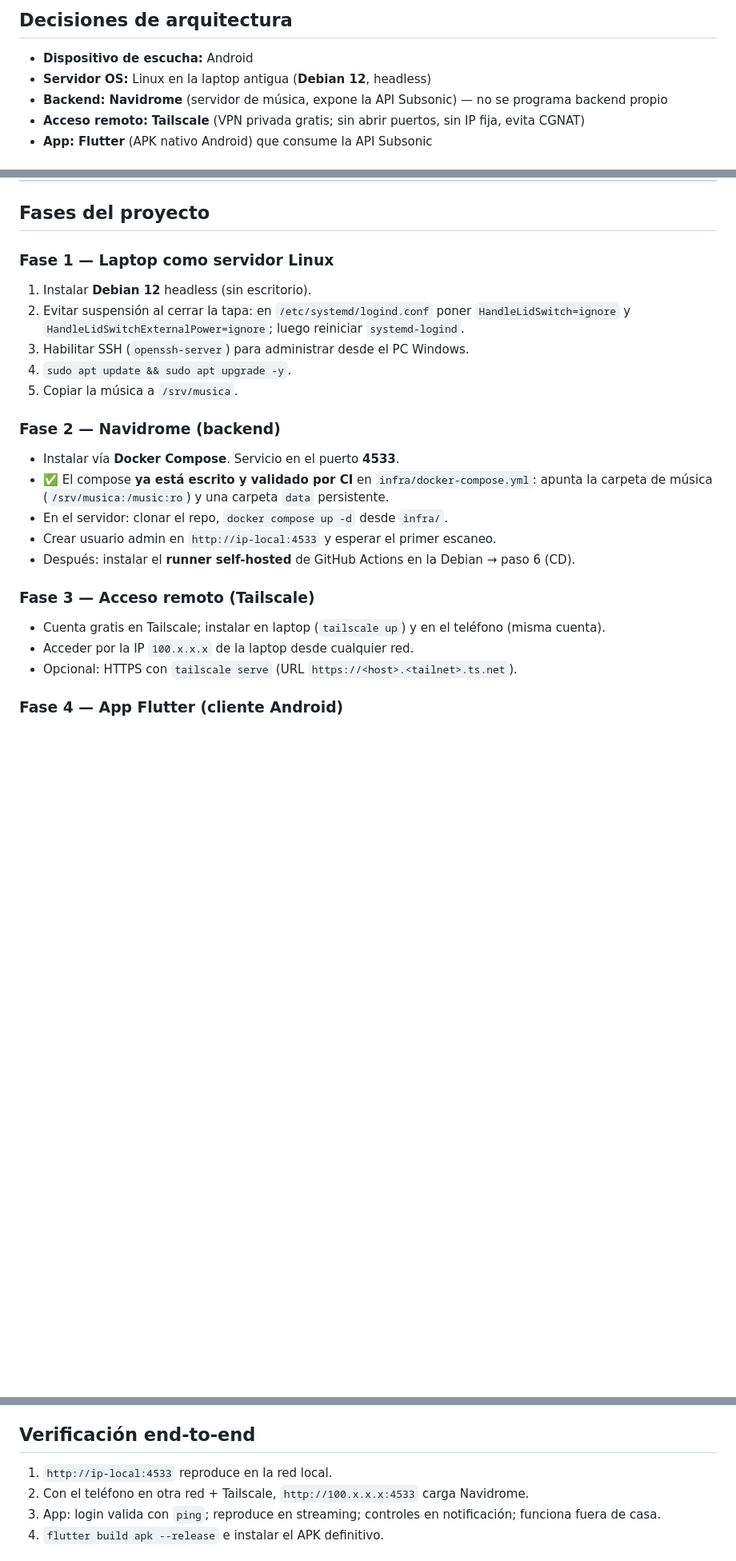
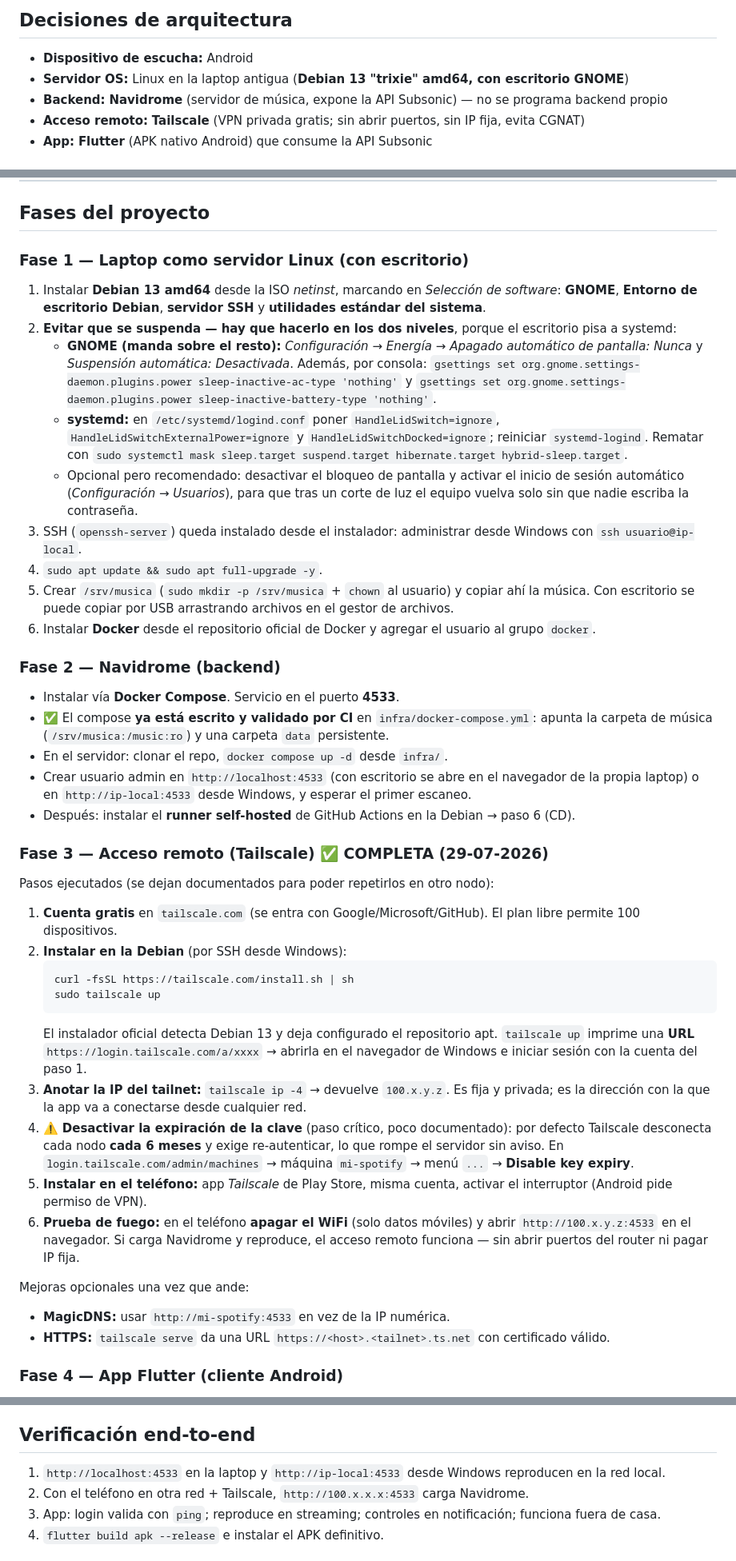
Before and after one commit to joaqovrs/mi-spotify, a Markdown page: CLAUDE.md, 3 parts joined by grey strips. Shown at 80% size. Drawn GitHub-style; blank space fills up the shorter version.

Commit message:
docs: registrar Fase 3 completa con tailscale y acceso remoto funcionando

````diff
--- a/CLAUDE.md
+++ b/CLAUDE.md
@@ -9,7 +9,7 @@ Reemplazar Spotify con una biblioteca propia servida desde casa y escuchable des
 
 ## Decisiones de arquitectura
 - **Dispositivo de escucha:** Android
-- **Servidor OS:** Linux en la laptop antigua (**Debian 12**, headless)
+- **Servidor OS:** Linux en la laptop antigua (**Debian 13 "trixie" amd64, con escritorio GNOME**)
 - **Backend:** **Navidrome** (servidor de música, expone la API Subsonic) — no se programa backend propio
 - **Acceso remoto:** **Tailscale** (VPN privada gratis; sin abrir puertos, sin IP fija, evita CGNAT)
 - **App:** **Flutter** (APK nativo Android) que consume la API Subsonic
@@ -81,26 +113,66 @@ electricidad de la laptop encendida 24/7. No se paga dominio ni IP fija.
 
 ## Fases del proyecto
 
-### Fase 1 — Laptop como servidor Linux
-1. Instalar **Debian 12** headless (sin escritorio).
-2. Evitar suspensión al cerrar la tapa: en `/etc/systemd/logind.conf` poner
-   `HandleLidSwitch=ignore` y `HandleLidSwitchExternalPower=ignore`; luego reiniciar `systemd-logind`.
-3. Habilitar SSH (`openssh-server`) para administrar desde el PC Windows.
-4. `sudo apt update && sudo apt upgrade -y`.
-5. Copiar la música a `/srv/musica`.
+### Fase 1 — Laptop como servidor Linux (con escritorio)
+1. Instalar **Debian 13 amd64** desde la ISO *netinst*, marcando en *Selección de software*:
+   **GNOME**, **Entorno de escritorio Debian**, **servidor SSH** y **utilidades estándar del sistema**.
+2. **Evitar que se suspenda — hay que hacerlo en los dos niveles**, porque el escritorio pisa a
+   systemd:
+   - **GNOME (manda sobre el resto):** *Configuración → Energía* → *Apagado automático de pantalla:
+     Nunca* y *Suspensión automática: Desactivada*. Además, por consola:
+     `gsettings set org.gnome.settings-daemon.plugins.power sleep-inactive-ac-type 'nothing'` y
+     `gsettings set org.gnome.settings-daemon.plugins.power sleep-inactive-battery-type 'nothing'`.
+   - **systemd:** en `/etc/systemd/logind.conf` poner `HandleLidSwitch=ignore`,
+     `HandleLidSwitchExternalPower=ignore` y `HandleLidSwitchDocked=ignore`; reiniciar
+     `systemd-logind`. Rematar con
+     `sudo systemctl mask sleep.target suspend.target hibernate.target hybrid-sleep.target`.
+   - Opcional pero recomendado: desactivar el bloqueo de pantalla y activar el inicio de sesión
+     automático (*Configuración → Usuarios*), para que tras un corte de luz el equipo vuelva solo
+     sin que nadie escriba la contraseña.
+3. SSH (`openssh-server`) queda instalado desde el instalador: administrar desde Windows con
+   `ssh usuario@ip-local`.
+4. `sudo apt update && sudo apt full-upgrade -y`.
+5. Crear `/srv/musica` (`sudo mkdir -p /srv/musica` + `chown` al usuario) y copiar ahí la música.
+   Con escritorio se puede copiar por USB arrastrando archivos en el gestor de archivos.
+6. Instalar **Docker** desde el repositorio oficial de Docker y agregar el usuario al grupo `docker`.
 
 ### Fase 2 — Navidrome (backend)
 - Instalar vía **Docker Compose**. Servicio en el puerto **4533**.
 - ✅ El compose **ya está escrito y validado por CI** en `infra/docker-compose.yml`: apunta la
   carpeta de música (`/srv/musica:/music:ro`) y una carpeta `data` persistente.
 - En el servidor: clonar el repo, `docker compose up -d` desde `infra/`.
-- Crear usuario admin en `http://ip-local:4533` y esperar el primer escaneo.
+- Crear usuario admin en `http://localhost:4533` (con escritorio se abre en el navegador de la
+  propia laptop) o en `http://ip-local:4533` desde Windows, y esperar el primer escaneo.
 - Después: instalar el **runner self-hosted** de GitHub Actions en la Debian → paso 6 (CD).
 
-### Fase 3 — Acceso remoto (Tailscale)
-- Cuenta gratis en Tailscale; instalar en laptop (`tailscale up`) y en el teléfono (misma cuenta).
-- Acceder por la IP `100.x.x.x` de la laptop desde cualquier red.
-- Opcional: HTTPS con `tailscale serve` (URL `https://<host>.<tailnet>.ts.net`).
+### Fase 3 — Acceso remoto (Tailscale) ✅ COMPLETA (29-07-2026)
+Pasos ejecutados (se dejan documentados para poder repetirlos en otro nodo):
+
+1. **Cuenta gratis** en `tailscale.com` (se entra con Google/Microsoft/GitHub). El plan libre
+   permite 100 dispositivos.
+2. **Instalar en la Debian** (por SSH desde Windows):
+   ```bash
+   curl -fsSL https://tailscale.com/install.sh | sh
+   sudo tailscale up
+   ```
+   El instalador oficial detecta Debian 13 y deja configurado el repositorio apt. `tailscale up`
+   imprime una **URL** `https://login.tailscale.com/a/xxxx` → abrirla en el navegador de Windows e
+   iniciar sesión con la cuenta del paso 1.
+3. **Anotar la IP del tailnet:** `tailscale ip -4` → devuelve `100.x.y.z`. Es fija y privada;
+   es la dirección con la que la app va a conectarse desde cualquier red.
+4. ⚠️ **Desactivar la expiración de la clave** (paso crítico, poco documentado): por defecto
+   Tailscale desconecta cada nodo **cada 6 meses** y exige re-autenticar, lo que rompe el servidor
+   sin aviso. En `login.tailscale.com/admin/machines` → máquina `mi-spotify` → menú `...` →
+   **Disable key expiry**.
+5. **Instalar en el teléfono:** app *Tailscale* de Play Store, misma cuenta, activar el interruptor
+   (Android pide permiso de VPN).
+6. **Prueba de fuego:** en el teléfono **apagar el WiFi** (solo datos móviles) y abrir
+   `http://100.x.y.z:4533` en el navegador. Si carga Navidrome y reproduce, el acceso remoto
+   funciona — sin abrir puertos del router ni pagar IP fija.
+
+Mejoras opcionales una vez que ande:
+- **MagicDNS:** usar `http://mi-spotify:4533` en vez de la IP numérica.
+- **HTTPS:** `tailscale serve` da una URL `https://<host>.<tailnet>.ts.net` con certificado válido.
 
 ### Fase 4 — App Flutter (cliente Android)
 - Entorno: Flutter SDK + Android Studio en Windows; probar en teléfono físico.
@@ -130,7 +202,7 @@ Fase 1 → Fase 2 → probar Navidrome en navegador local → Fase 3 → probar
 navegador (otra red) → Fase 4. **No** empezar por la app: validar backend + acceso remoto primero.
 
 ## Verificación end-to-end
-1. `http://ip-local:4533` reproduce en la red local.
+1. `http://localhost:4533` en la laptop y `http://ip-local:4533` desde Windows reproducen en la red local.
 2. Con el teléfono en otra red + Tailscale, `http://100.x.x.x:4533` carga Navidrome.
 3. App: login valida con `ping`; reproduce en streaming; controles en notificación; funciona fuera de casa.
 4. `flutter build apk --release` e instalar el APK definitivo.
````
Also changed, not shown: other parts of CLAUDE.md (+39 -7 lines).
